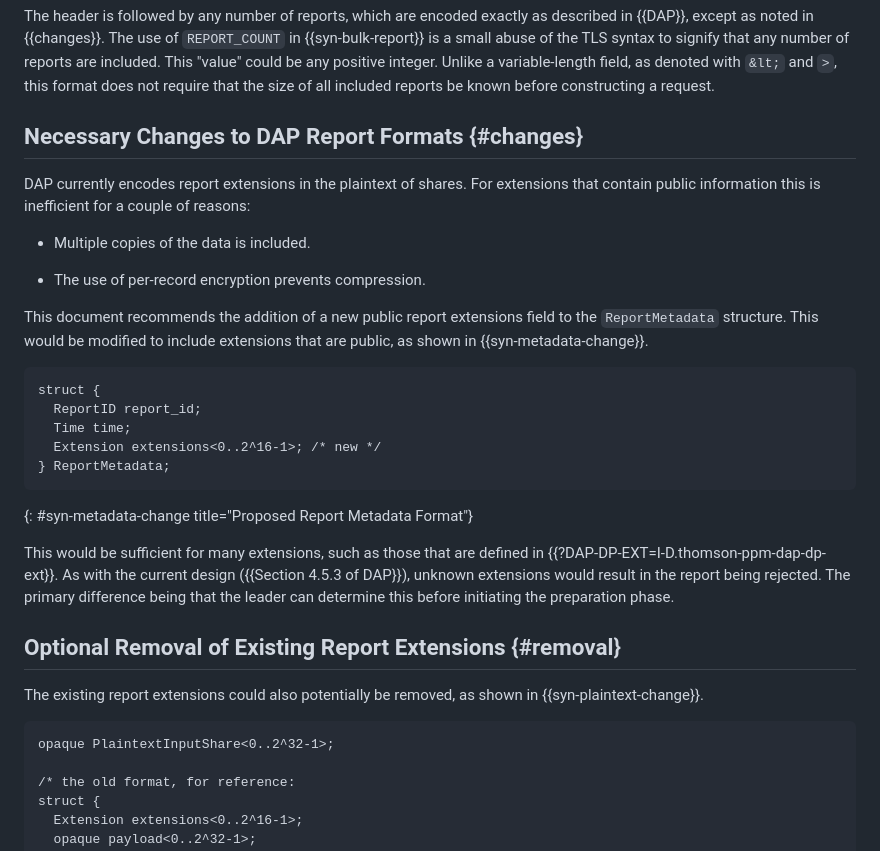
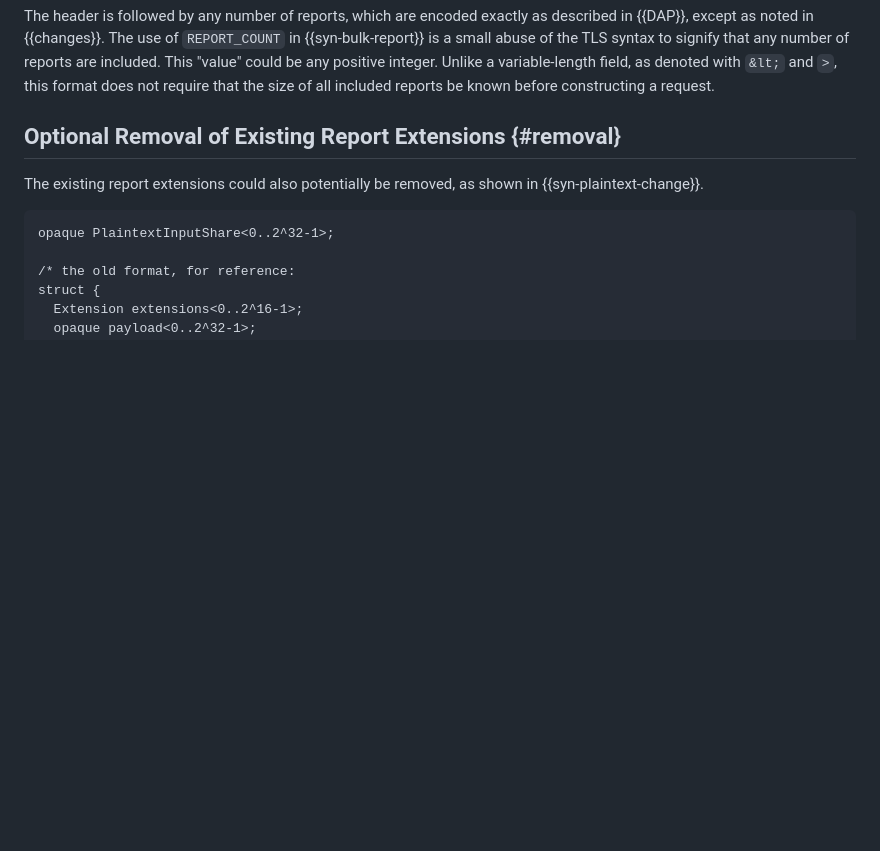
Before and after one commit to martinthomson/dap-bulk, a Markdown page: draft-thomson-ppm-dap-bulk.md, the part around the change. Drawn GitHub-style; blank space fills up the shorter version.

Commit message:
Remove the section 4.1: Necessary Changes to DAP Report Formats
The latest version of [DAP](https://datatracker.ietf.org/doc/html/draft-ietf-ppm-dap-13#name-upload-request) includes the `public_extensions` field

```diff
--- a/draft-thomson-ppm-dap-bulk.md
+++ b/draft-thomson-ppm-dap-bulk.md
@@ -139,40 +139,6 @@ as denoted with `&lt;` and `>`,
 this format does not require that the size of all included reports
 be known before constructing a request.
 
-
-## Necessary Changes to DAP Report Formats {#changes}
-
-DAP currently encodes report extensions
-in the plaintext of shares.
-For extensions that contain public information
-this is inefficient for a couple of reasons:
-
-* Multiple copies of the data is included.
-
-* The use of per-record encryption prevents compression.
-
-This document recommends
-the addition of a new public report extensions field
-to the `ReportMetadata` structure.
-This would be modified to include extensions that are public,
-as shown in {{syn-metadata-change}}.
-
-~~~ tls-syntax
-struct {
-  ReportID report_id;
-  Time time;
-  Extension extensions<0..2^16-1>; /* new */
-} ReportMetadata;
-~~~
-{: #syn-metadata-change title="Proposed Report Metadata Format"}
-
-
-This would be sufficient for many extensions,
-such as those that are defined in {{?DAP-DP-EXT=I-D.thomson-ppm-dap-dp-ext}}.
-As with the current design ({{Section 4.5.3 of DAP}}),
-unknown extensions would result in the report being rejected.
-The primary difference being that the leader
-can determine this before initiating the preparation phase.
 
 ## Optional Removal of Existing Report Extensions {#removal}
 
```
